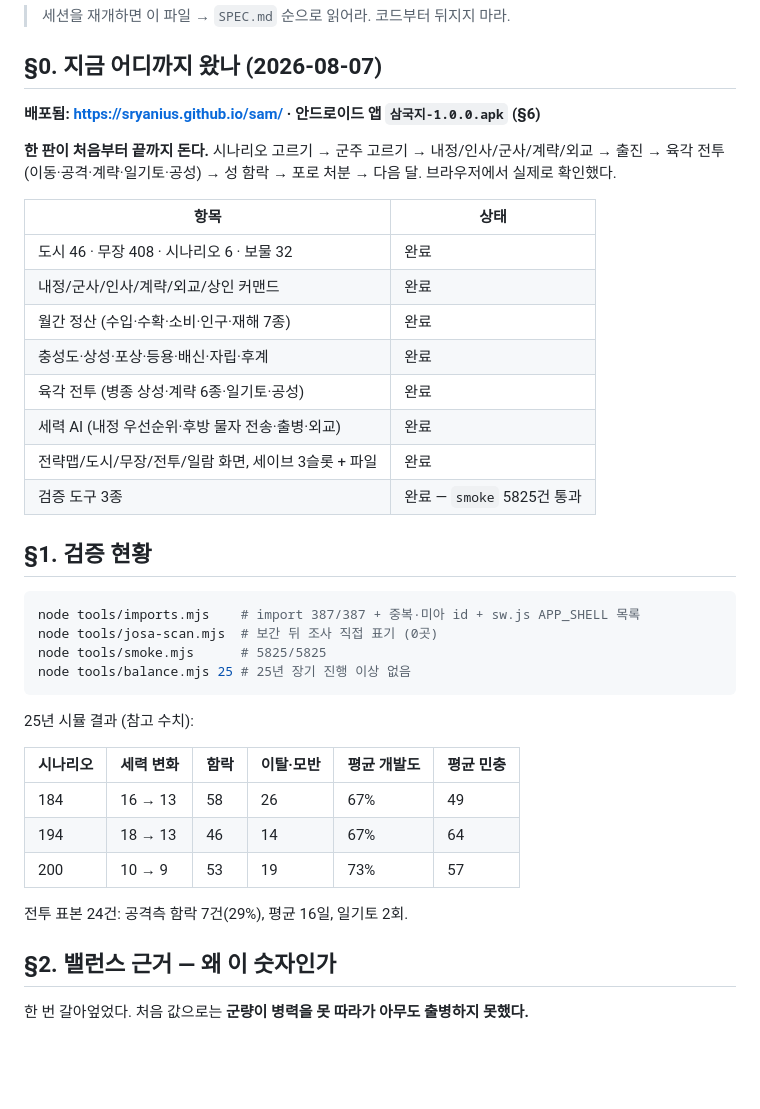
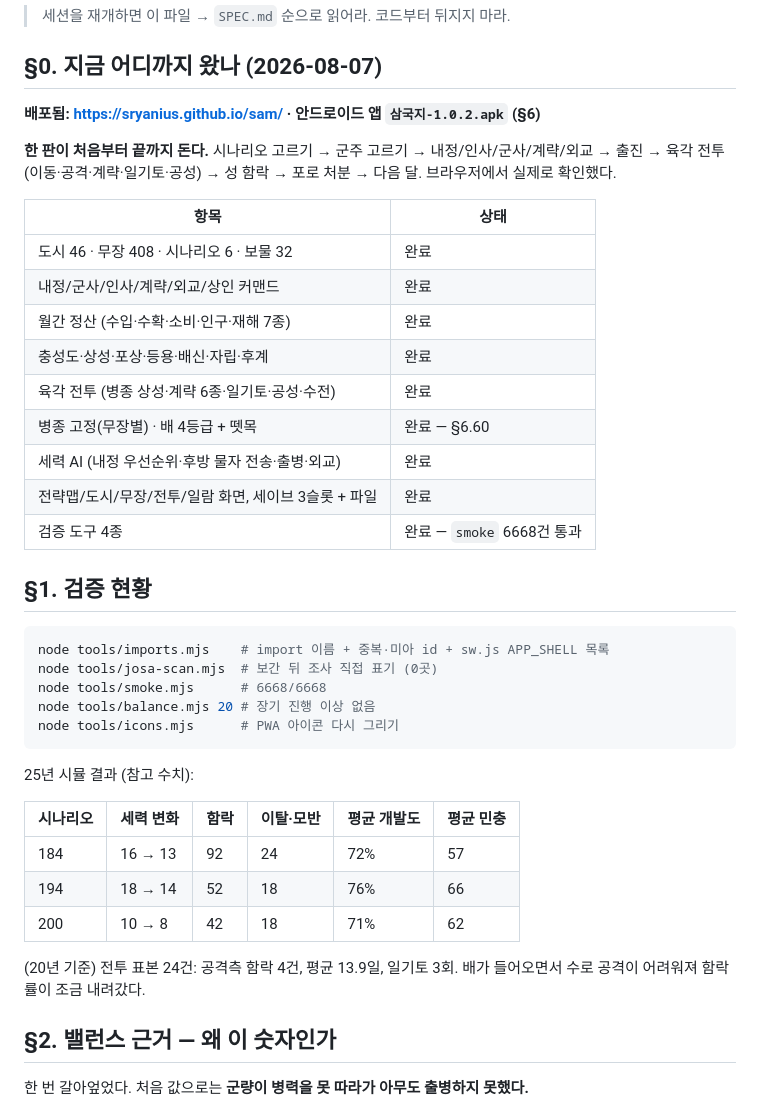
Before and after one commit to sryanius/sam, a Markdown page: docs/HANDOFF.md, the part around the change. Rendered like a GitHub page; blank space fills up the shorter version.

Commit message:
HANDOFF §0·§1 수치 갱신
Co-Authored-By: Claude Opus 5 <noreply@anthropic.com>

````diff
--- a/docs/HANDOFF.md
+++ b/docs/HANDOFF.md
@@ -4,7 +4,7 @@
 
 ## §0. 지금 어디까지 왔나 (2026-08-07)
 
-**배포됨: https://sryanius.github.io/sam/ · 안드로이드 앱 `삼국지-1.0.0.apk` (§6)**
+**배포됨: https://sryanius.github.io/sam/ · 안드로이드 앱 `삼국지-1.0.2.apk` (§6)**
 
 
 **한 판이 처음부터 끝까지 돈다.** 시나리오 고르기 → 군주 고르기 → 내정/인사/군사/계략/외교 →
@@ -17,29 +17,32 @@
 | 내정/군사/인사/계략/외교/상인 커맨드 | 완료 |
 | 월간 정산 (수입·수확·소비·인구·재해 7종) | 완료 |
 | 충성도·상성·포상·등용·배신·자립·후계 | 완료 |
-| 육각 전투 (병종 상성·계략 6종·일기토·공성) | 완료 |
+| 육각 전투 (병종 상성·계략 6종·일기토·공성·수전) | 완료 |
+| 병종 고정(무장별) · 배 4등급 + 뗏목 | 완료 — §6.60 |
 | 세력 AI (내정 우선순위·후방 물자 전송·출병·외교) | 완료 |
 | 전략맵/도시/무장/전투/일람 화면, 세이브 3슬롯 + 파일 | 완료 |
-| 검증 도구 3종 | 완료 — `smoke` 5825건 통과 |
+| 검증 도구 4종 | 완료 — `smoke` 6668건 통과 |
 
 ## §1. 검증 현황
 
 ```bash
-node tools/imports.mjs    # import 387/387 + 중복·미아 id + sw.js APP_SHELL 목록
+node tools/imports.mjs    # import 이름 + 중복·미아 id + sw.js APP_SHELL 목록
 node tools/josa-scan.mjs  # 보간 뒤 조사 직접 표기 (0곳)
-node tools/smoke.mjs      # 5825/5825
-node tools/balance.mjs 25 # 25년 장기 진행 이상 없음
+node tools/smoke.mjs      # 6668/6668
+node tools/balance.mjs 20 # 장기 진행 이상 없음
+node tools/icons.mjs      # PWA 아이콘 다시 그리기
 ```
 
 25년 시뮬 결과 (참고 수치):
 
 | 시나리오 | 세력 변화 | 함락 | 이탈·모반 | 평균 개발도 | 평균 민충 |
 |---|---|---|---|---|---|
-| 184 | 16 → 13 | 58 | 26 | 67% | 49 |
-| 194 | 18 → 13 | 46 | 14 | 67% | 64 |
-| 200 | 10 → 9 | 53 | 19 | 73% | 57 |
+| 184 | 16 → 13 | 92 | 24 | 72% | 57 |
+| 194 | 18 → 14 | 52 | 18 | 76% | 66 |
+| 200 | 10 → 8 | 42 | 18 | 71% | 62 |
 
-전투 표본 24건: 공격측 함락 7건(29%), 평균 16일, 일기토 2회.
+(20년 기준) 전투 표본 24건: 공격측 함락 4건, 평균 13.9일, 일기토 3회.
+배가 들어오면서 수로 공격이 어려워져 함락률이 조금 내려갔다.
 
 ## §2. 밸런스 근거 — 왜 이 숫자인가
 
````
